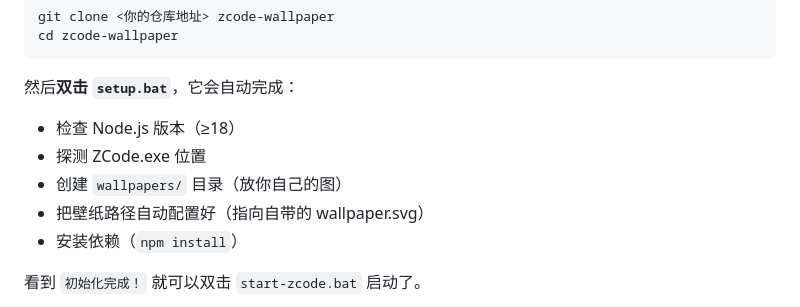
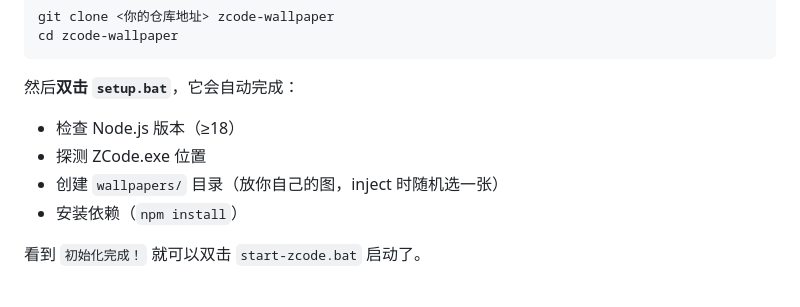
Before and after one commit to zzh-learner/zcode-wallpaper, a Markdown page: README.md, the part around one of its changes. Drawn GitHub-style.

```diff
--- a/README.md
+++ b/README.md
@@ -23,8 +23,7 @@ cd zcode-wallpaper
 
 - 检查 Node.js 版本（≥18）
 - 探测 ZCode.exe 位置
-- 创建 `wallpapers/` 目录（放你自己的图）
-- 把壁纸路径自动配置好（指向自带的 wallpaper.svg）
+- 创建 `wallpapers/` 目录（放你自己的图，inject 时随机选一张）
 - 安装依赖（`npm install`）
 
 看到 `初始化完成！` 就可以双击 `start-zcode.bat` 启动了。
```
Also changed, not shown: other parts of README.md (+17 -38 lines).
